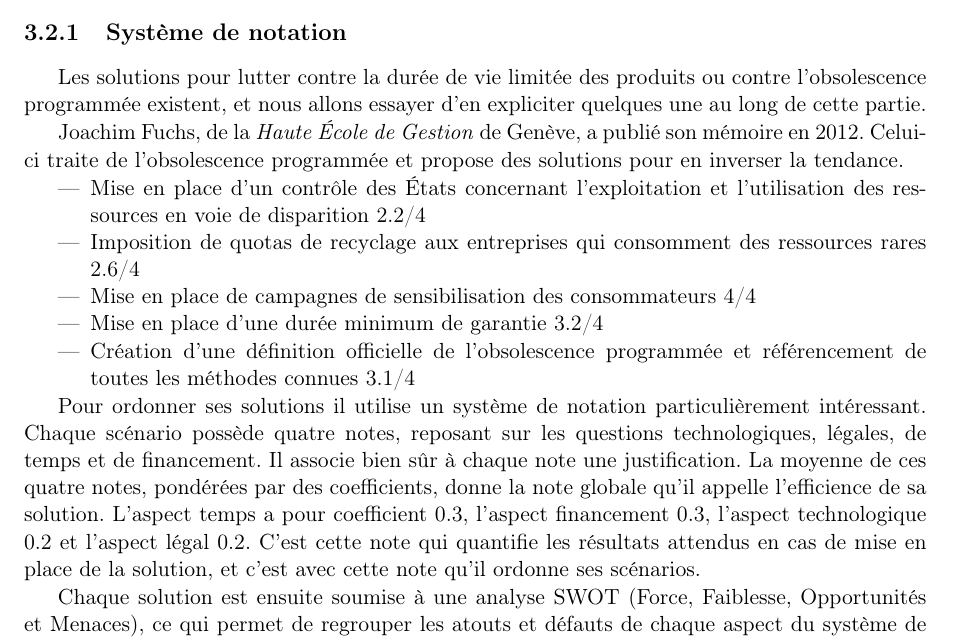
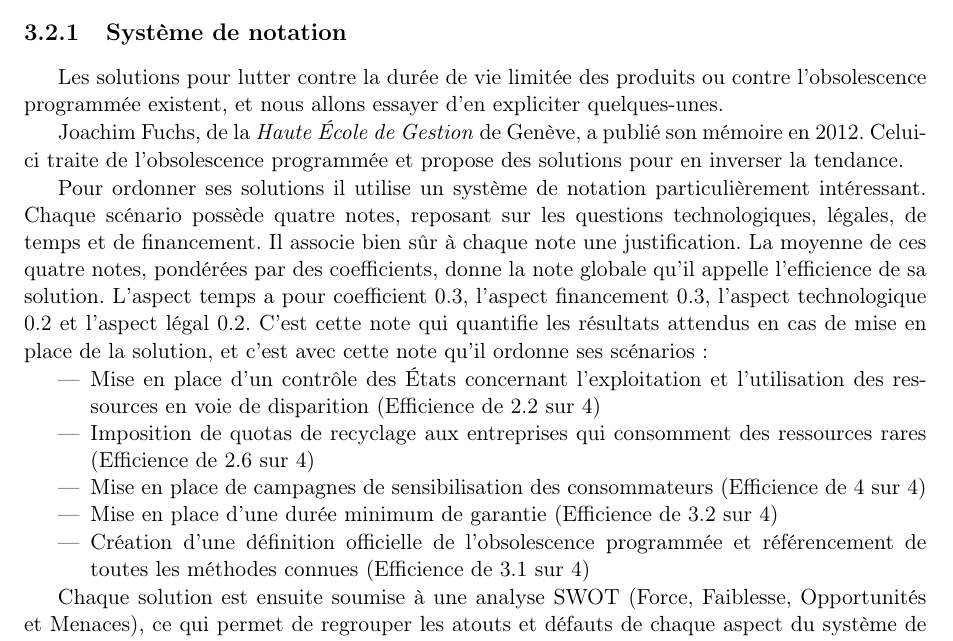
Before and after one commit to Entilore/Mono, a LaTeX document (Rapport/main.tex, which reads Rapport/c3/s2/ss1/subsection.tex): part of page 33 of 53, cut so that both start at the same text. Compiled offline with pdfLaTeX.

Commit message:
corretion des fautes, restructuration de la liste.

```diff
--- a/Rapport/c3/s2/ss1/subsection.tex
+++ b/Rapport/c3/s2/ss1/subsection.tex
@@ -1,18 +1,20 @@
 \subsection{Système de notation}
 
-Les solutions pour lutter contre la durée de vie limitée des produits ou contre l’obsolescence programmée existent, et nous allons essayer d’en expliciter quelques une au long de  cette partie.
+Les solutions pour lutter contre la durée de vie limitée des produits ou contre l’obsolescence programmée existent, et nous allons essayer d’en expliciter quelques-unes.
 
 Joachim Fuchs, de la \textit{Haute École de Gestion} de Genève, a publié son mémoire en 2012. Celui-ci traite de l'obsolescence programmée et propose des solutions pour en inverser la tendance.
 
+
+
+Pour ordonner ses solutions il utilise un système de notation particulièrement intéressant. Chaque scénario possède quatre notes, reposant sur les questions technologiques, légales, de temps et de financement. Il associe bien sûr à chaque note une justification.
+La moyenne de ces quatre notes, pondérées par des coefficients, donne la note globale qu’il appelle l’efficience de sa solution. L’aspect temps a pour coefficient 0.3, l’aspect financement 0.3, l’aspect technologique 0.2 et l’aspect légal 0.2. C’est cette note qui quantifie les résultats attendus en cas de mise en place de la solution, et c’est avec cette note qu’il ordonne ses scénarios :
+
 \begin{itemize}
-\item Mise en place d’un contrôle des États concernant l’exploitation et l’utilisation des ressources en voie de disparition 2.2/4
-\item Imposition de quotas de recyclage aux entreprises qui consomment des ressources rares 2.6/4
-\item Mise en place de campagnes de sensibilisation des consommateurs 4/4
-\item Mise en place d’une durée minimum de garantie 3.2/4
-\item Création d’une définition officielle de l’obsolescence programmée et référencement de toutes les méthodes connues 3.1/4
+\item Mise en place d’un contrôle des États concernant l’exploitation et l’utilisation des ressources en voie de disparition (Efficience de 2.2 sur 4)
+\item Imposition de quotas de recyclage aux entreprises qui consomment des ressources rares (Efficience de 2.6 sur 4)
+\item Mise en place de campagnes de sensibilisation des consommateurs (Efficience de 4 sur 4)
+\item Mise en place d’une durée minimum de garantie (Efficience de 3.2 sur 4)
+\item Création d’une définition officielle de l’obsolescence programmée et référencement de toutes les méthodes connues (Efficience de 3.1 sur 4)
 \end{itemize}
 
-Pour ordonner ses solutions il utilise un système de notation particulièrement intéressant. Chaque scénario possède quatre notes, reposant sur les questions technologiques, légales, de temps et de financement. Il associe bien sûr à chaque note une justification.
-La moyenne de ces quatre notes, pondérées par des coefficients, donne la note globale qu’il appelle l’efficience de sa solution. L’aspect temps a pour coefficient 0.3, l’aspect financement 0.3, l’aspect technologique 0.2 et l’aspect légal 0.2. C’est cette note qui quantifie les résultats attendus en cas de mise en place de la solution, et c’est avec cette note qu’il ordonne ses scénarios.
-
 Chaque solution est ensuite soumise à une analyse SWOT (Force, Faiblesse, Opportunités et Menaces), ce qui permet de regrouper les atouts et défauts de chaque aspect du système de notation dans un même schéma d’analyse.
```
